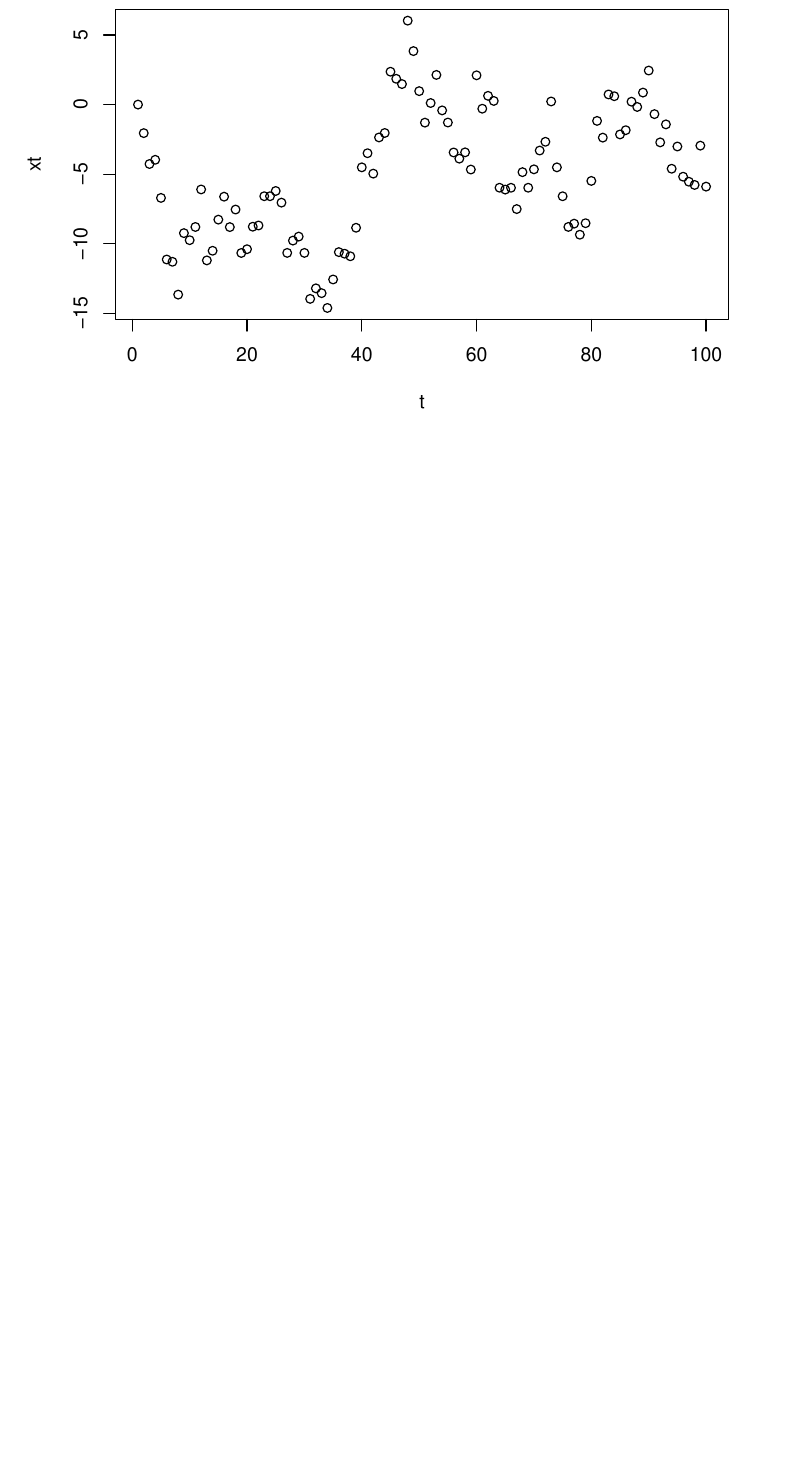
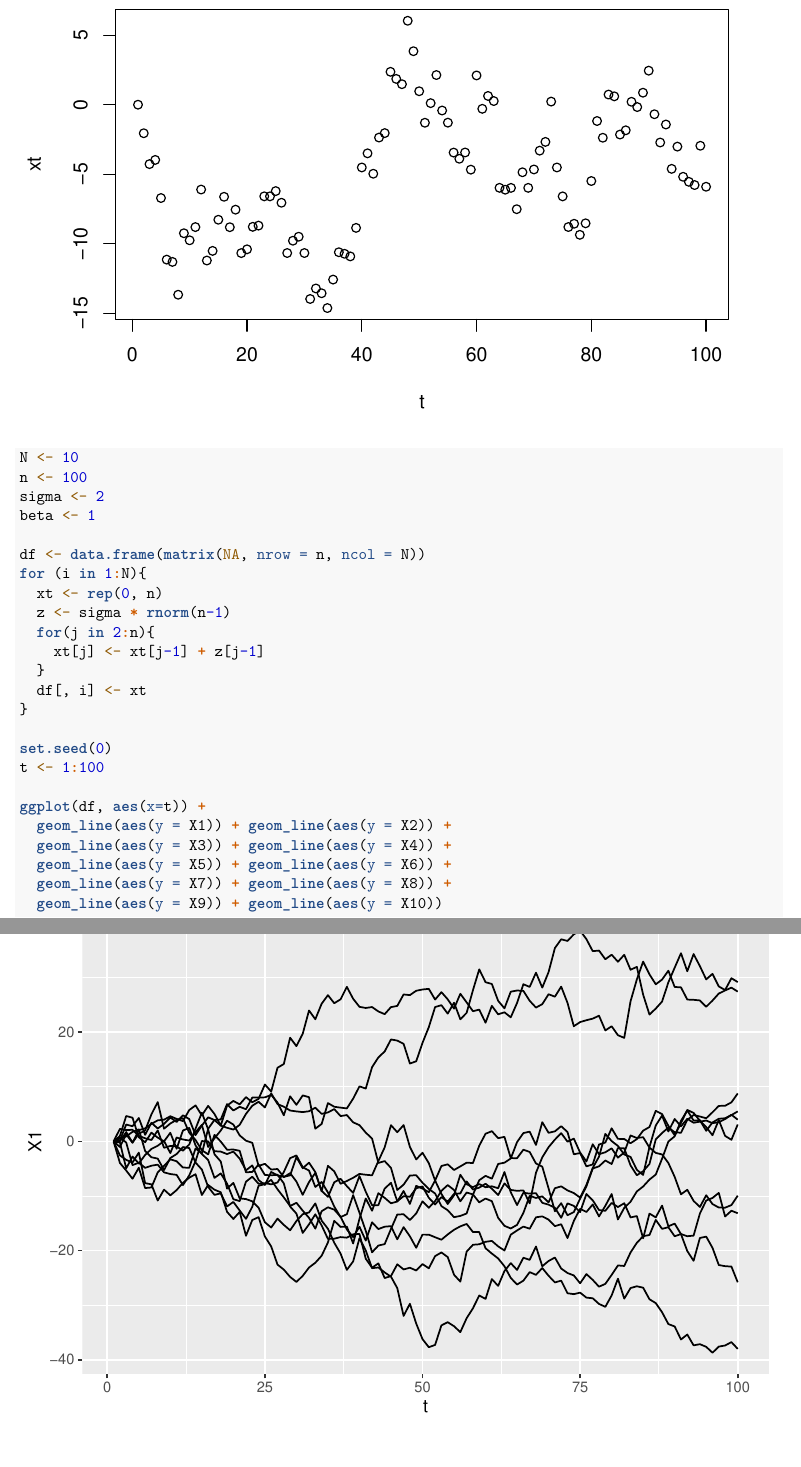
Before and after one commit to Halvardgithub/Master-project, an R Markdown document (Master project - GMRF.Rmd): part of page 3 of 3 before the commit and two parts of pages 4 and 5 of 5 after it, the two joined at a grey line, cut so that both start at the same text, the shorter picture padded with empty space. Rendered offline with R 4.5, knitr and Pandoc, then LaTeX, with nearby package versions; code that draws random numbers runs with fixed seeds of ours; some code elsewhere in the file could not run offline.

Commit message:
Plot of RW1
Made the plot for RW1

````diff
--- a/Master project - GMRF.Rmd
+++ b/Master project - GMRF.Rmd
@@ -103,5 +105,29 @@ for(i in 2:n){
 t <- 1:n
 plot(t, xt)
 
+N <- 10
+n <- 100
+sigma <- 2
+beta <- 1
+
+df <- data.frame(matrix(NA, nrow = n, ncol = N))
+for (i in 1:N){
+  xt <- rep(0, n)
+  z <- sigma * rnorm(n-1)
+  for(j in 2:n){
+    xt[j] <- xt[j-1] + z[j-1]
+  }
+  df[, i] <- xt
+}
+
+set.seed(0)
+t <- 1:100
+
+ggplot(df, aes(x=t)) +
+  geom_line(aes(y = X1)) + geom_line(aes(y = X2)) +
+  geom_line(aes(y = X3)) + geom_line(aes(y = X4)) +
+  geom_line(aes(y = X5)) + geom_line(aes(y = X6)) +
+  geom_line(aes(y = X7)) + geom_line(aes(y = X8)) +
+  geom_line(aes(y = X9)) + geom_line(aes(y = X10))
 
 ```
````
Also changed, not shown: Master project - GMRF.Rmd (2 more changed lines).
